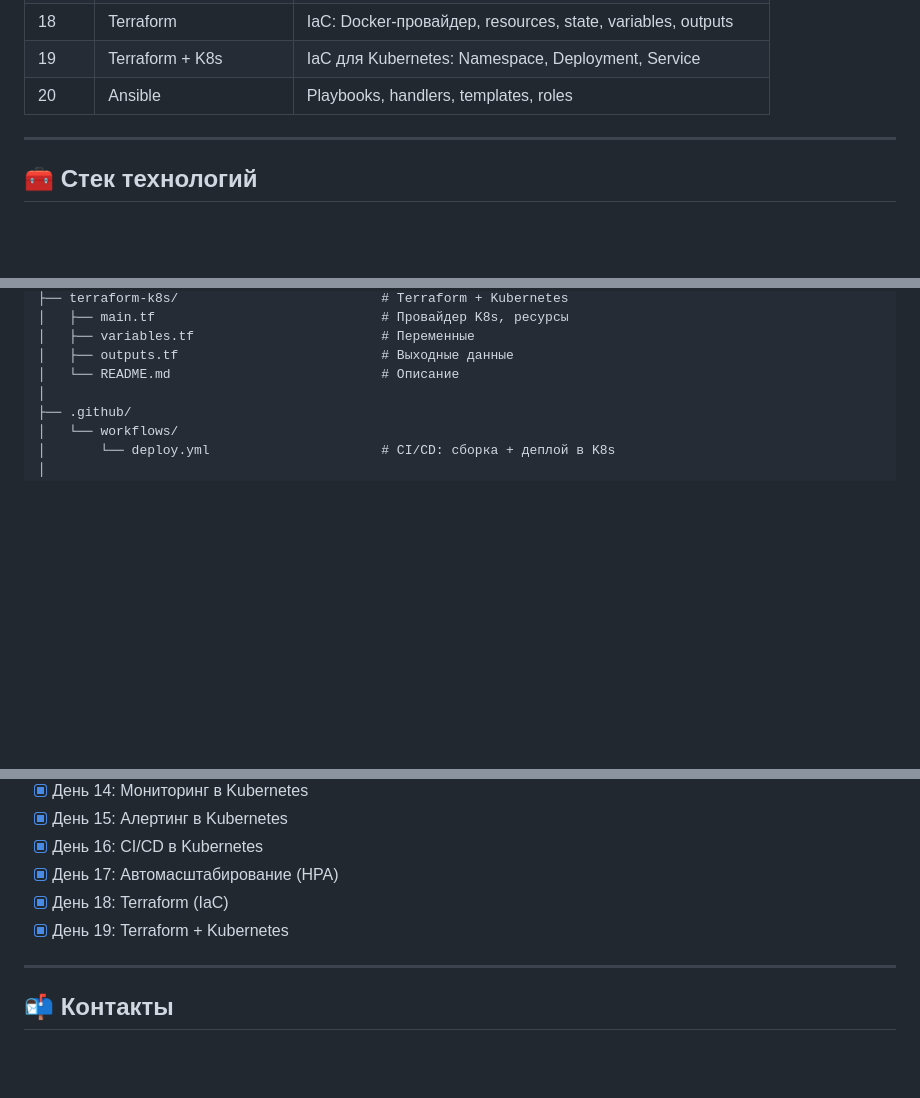
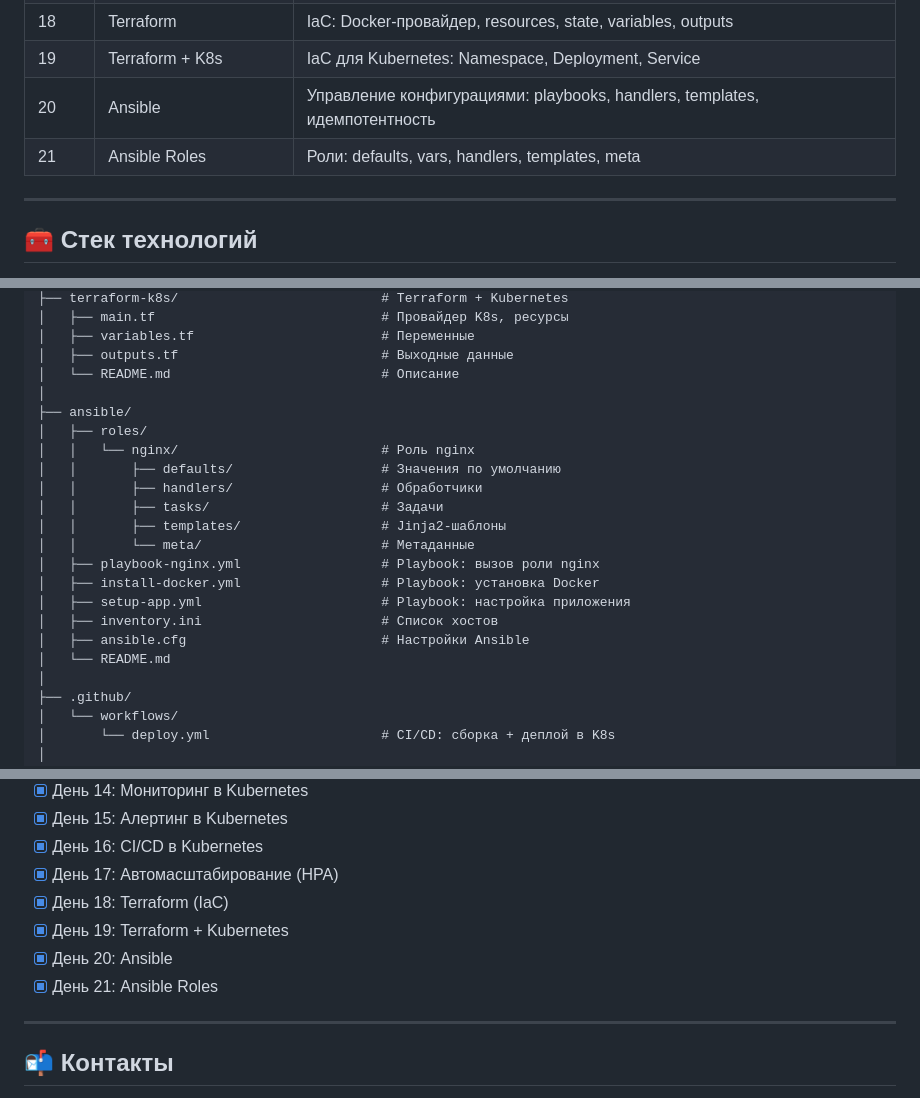
Before and after one commit to chernyistas/linux_start, a Markdown page: README.md, 3 parts joined by grey strips. Rendered like a GitHub page; blank space fills up the shorter version.

Commit message:
README: обновлён после Дня 21 (Ansible Roles)

```diff
--- a/README.md
+++ b/README.md
@@ -24,7 +24,8 @@
 | 17 | Автомасштабирование | HPA: 2–10 Pod'ов, target CPU 70% |
 | 18 | Terraform | IaC: Docker-провайдер, resources, state, variables, outputs |
 | 19 | Terraform + K8s | IaC для Kubernetes: Namespace, Deployment, Service |
-| 20 | Ansible | Playbooks, handlers, templates, roles |
+| 20 | Ansible | Управление конфигурациями: playbooks, handlers, templates, идемпотентность |
+| 21 | Ansible Roles | Роли: defaults, vars, handlers, templates, meta |
 
 ---
 
@@ -74,6 +75,21 @@ devops-practice/
 │   ├── variables.tf                        # Переменные
 │   ├── outputs.tf                          # Выходные данные
 │   └── README.md                           # Описание
+│
+├── ansible/
+│   ├── roles/
+│   │   └── nginx/                          # Роль nginx
+│   │       ├── defaults/                   # Значения по умолчанию
+│   │       ├── handlers/                   # Обработчики
+│   │       ├── tasks/                      # Задачи
+│   │       ├── templates/                  # Jinja2-шаблоны
+│   │       └── meta/                       # Метаданные
+│   ├── playbook-nginx.yml                  # Playbook: вызов роли nginx
+│   ├── install-docker.yml                  # Playbook: установка Docker
+│   ├── setup-app.yml                       # Playbook: настройка приложения
+│   ├── inventory.ini                       # Список хостов
+│   ├── ansible.cfg                         # Настройки Ansible
+│   └── README.md
 │
 ├── .github/
 │   └── workflows/
@@ -189,6 +205,8 @@ GitHub Actions автоматически собирает образ Flask и
 - [x] День 17: Автомасштабирование (HPA)
 - [x] День 18: Terraform (IaC)
 - [x] День 19: Terraform + Kubernetes
+- [x] День 20: Ansible
+- [x] День 21: Ansible Roles
 ---
 
 ## 📬 Контакты
```
